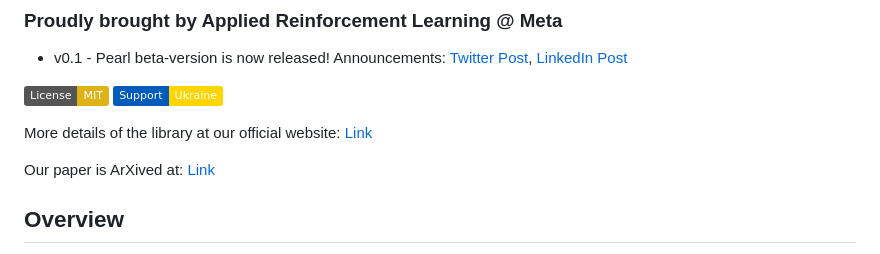
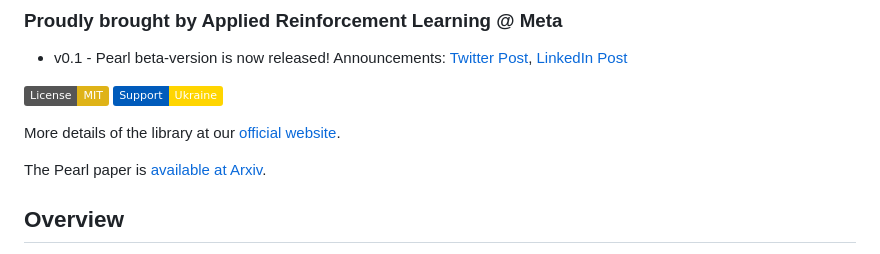
Before and after one commit to facebookresearch/Pearl, a Markdown page: README.md, the part around the change. GitHub-like rendering; badges without logos.

Commit message:
Nit: incorporate links into sentences in README.md
Summary: Nit: incorporate links into sentences in README.md

Reviewed By: danielrjiang

Differential Revision: D52122864

fbshipit-source-id: 16d2d441542d066c4b8a4a85e00613023acce8a3

```diff
--- a/README.md
+++ b/README.md
@@ -7,9 +7,9 @@
 [![License: MIT](https://img.shields.io/badge/License-MIT-yellow.svg)](https://opensource.org/licenses/MIT)
 [![Support Ukraine](https://img.shields.io/badge/Support-Ukraine-FFD500?style=flat&labelColor=005BBB)](https://opensource.fb.com/support-ukraine)
 
-More details of the library at our official website: [Link](https://pearlagent.github.io)
+More details of the library at our [official website](https://pearlagent.github.io).
 
-Our paper is ArXived at: [Link](https://chs6.short.gy/pearl_paper)
+The Pearl paper is [available at Arxiv](https://chs6.short.gy/pearl_paper).
 
 ## Overview
 Pearl is a new production-ready Reinforcement Learning AI agent library open-sourced by the Applied Reinforcement Learning team at Meta. Furthering our efforts on open AI innovation, Pearl enables researchers and practitioners to develop Reinforcement Learning AI agents. These AI agents prioritize cumulative long-term feedback over immediate feedback and can adapt to environments with limited observability, sparse feedback, and high stochasticity. We hope that Pearl offers the community a means to build state-of-the-art Reinforcement Learning AI agents that can adapt to a wide range of complex production environments.
```
